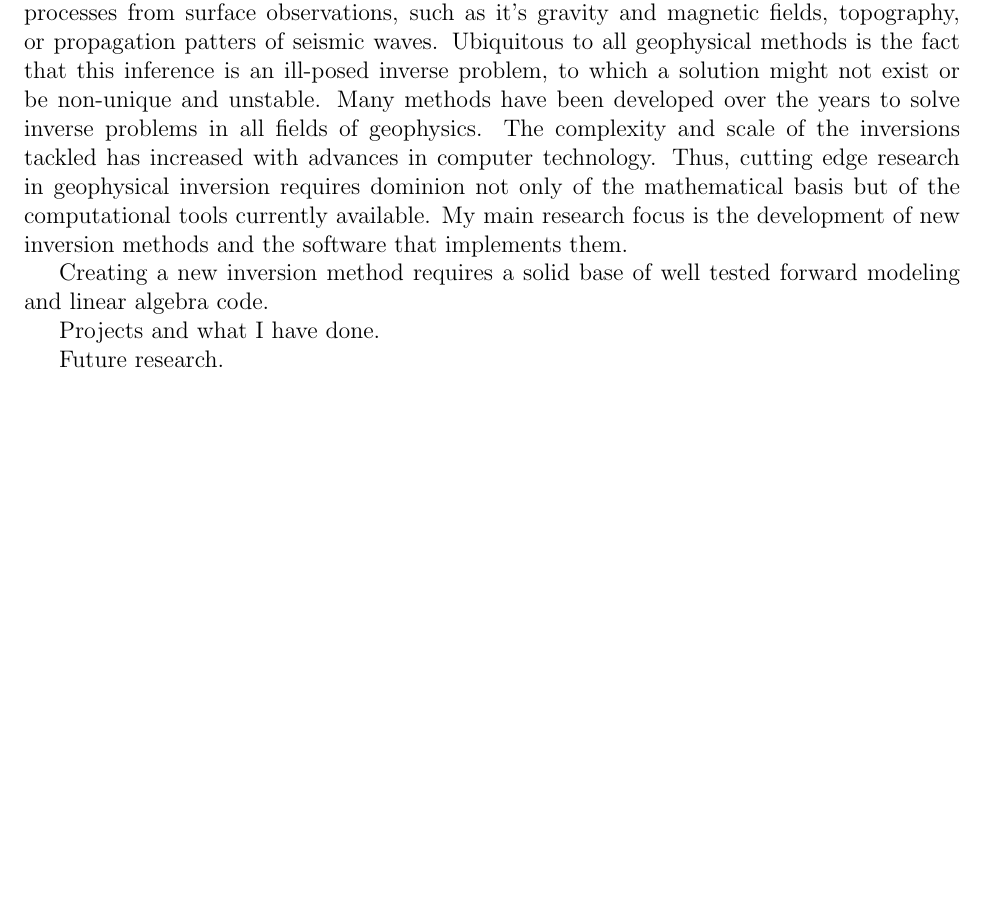
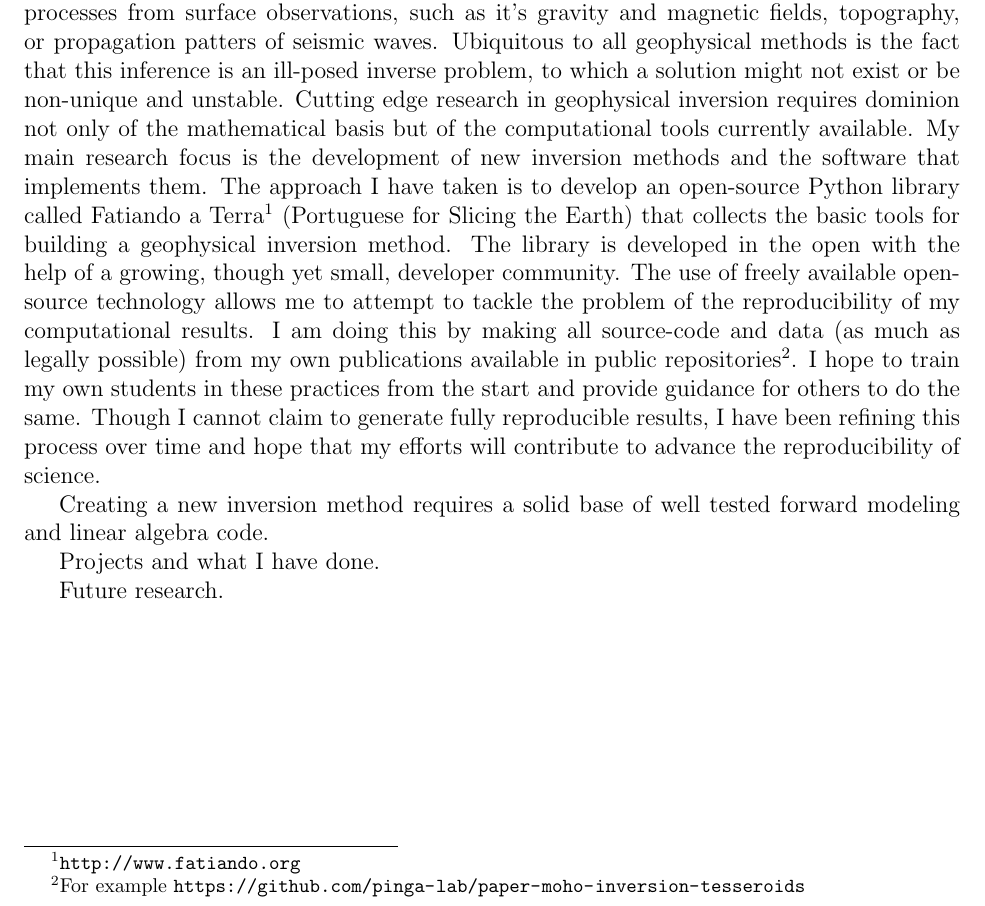
Before and after one commit to leouieda/cv, a LaTeX document (leonardo_uieda_research_statement.tex): part of the page, cut so that both start at the same text, the shorter picture padded with empty space. Compiled offline with pdfLaTeX.

Commit message:
Refine first paragraph

```diff
--- a/leonardo_uieda_research_statement.tex
+++ b/leonardo_uieda_research_statement.tex
@@ -33,16 +33,7 @@ the fact that this inference is
 an ill-posed inverse problem,
 to which a solution might not exist or be non-unique and unstable.
 %
-Many methods have been developed over the years
-to solve inverse problems
-in all fields of geophysics.
-%
-The complexity and scale of
-the inversions tackled has increased
-with advances in computer technology.
-%
-Thus,
-cutting edge research
+Cutting edge research
 in geophysical inversion
 requires dominion not only of the mathematical basis
 but of the computational tools currently available.
@@ -50,6 +41,38 @@ but of the computational tools currently available.
 My main research focus is
 the development of new inversion methods
 and the software that implements them.
+%
+The approach I have taken is
+to develop an open-source Python library
+called Fatiando a Terra\footnote{\url{http://www.fatiando.org}}
+(Portuguese for Slicing the Earth)
+that collects the basic tools
+for building a geophysical inversion method.
+%
+The library is developed in the open
+with the help of a growing, though yet small,
+developer community.
+%
+The use of freely available open-source technology
+allows me to attempt to tackle
+the problem of the reproducibility of my computational results.
+%
+I am doing this by
+making all source-code and data (as much as legally possible)
+from my own publications
+available in public
+repositories\footnote{For example
+\url{https://github.com/pinga-lab/paper-moho-inversion-tesseroids}}.
+%
+I hope to train my own students
+in these practices from the start
+and provide guidance for others to do the same.
+%
+Though I cannot claim
+to generate fully reproducible results,
+I have been refining this process over time
+and hope that my efforts will contribute
+to advance the reproducibility of science.
 
 
 Creating a new inversion method
```
